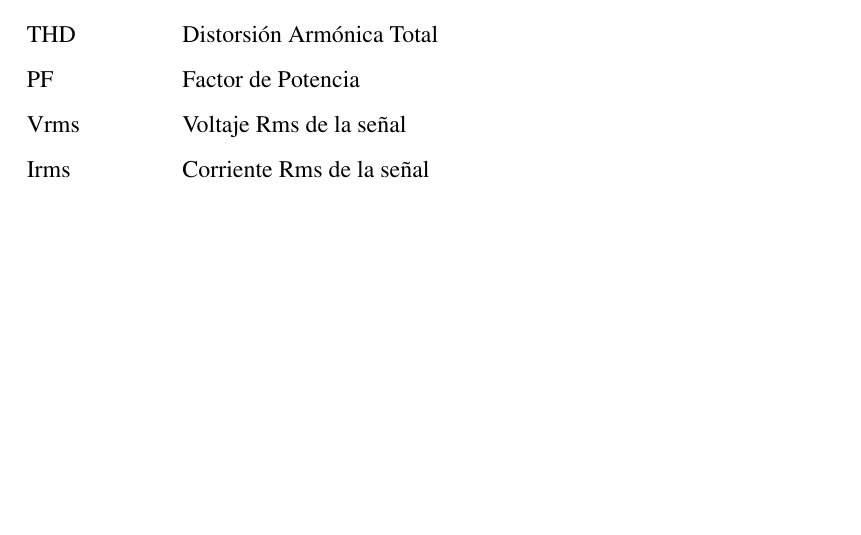
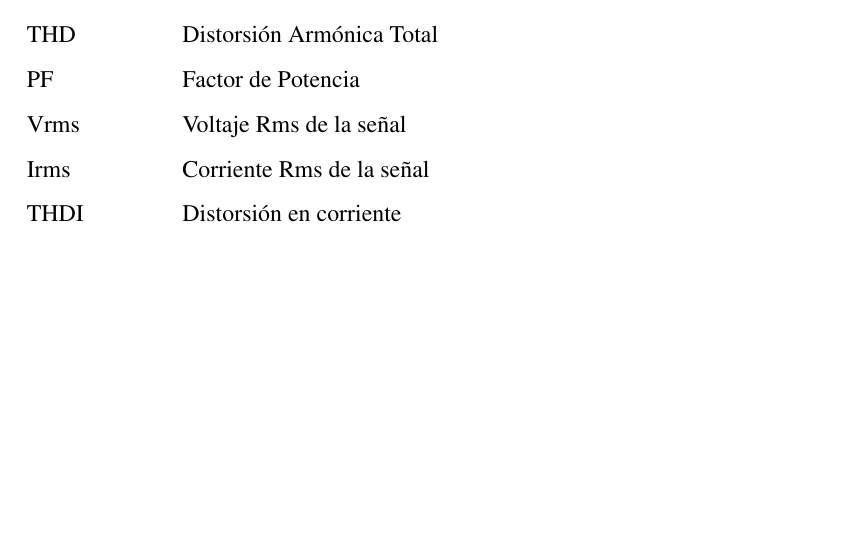
Before and after one commit to kevinfcc26/Documento, a LaTeX thesis (TesisMSc.tex): part of page 13 of 43, cut so that both start at the same text. Compiled offline with pdfLaTeX.

Commit message:
se agrego THDI

```diff
--- a/TesisMSc.tex
+++ b/TesisMSc.tex
@@ -31,6 +31,7 @@
 \item[PF]		Factor de Potencia
 \item[Vrms]		Voltaje Rms de la señal
 \item[Irms]		Corriente Rms de la señal
+\item[THDI]		Distorsión en corriente
 \end{abbrv}
 
 
```
Also changed, not shown: TesisMSc.pdf, 2 other files.
